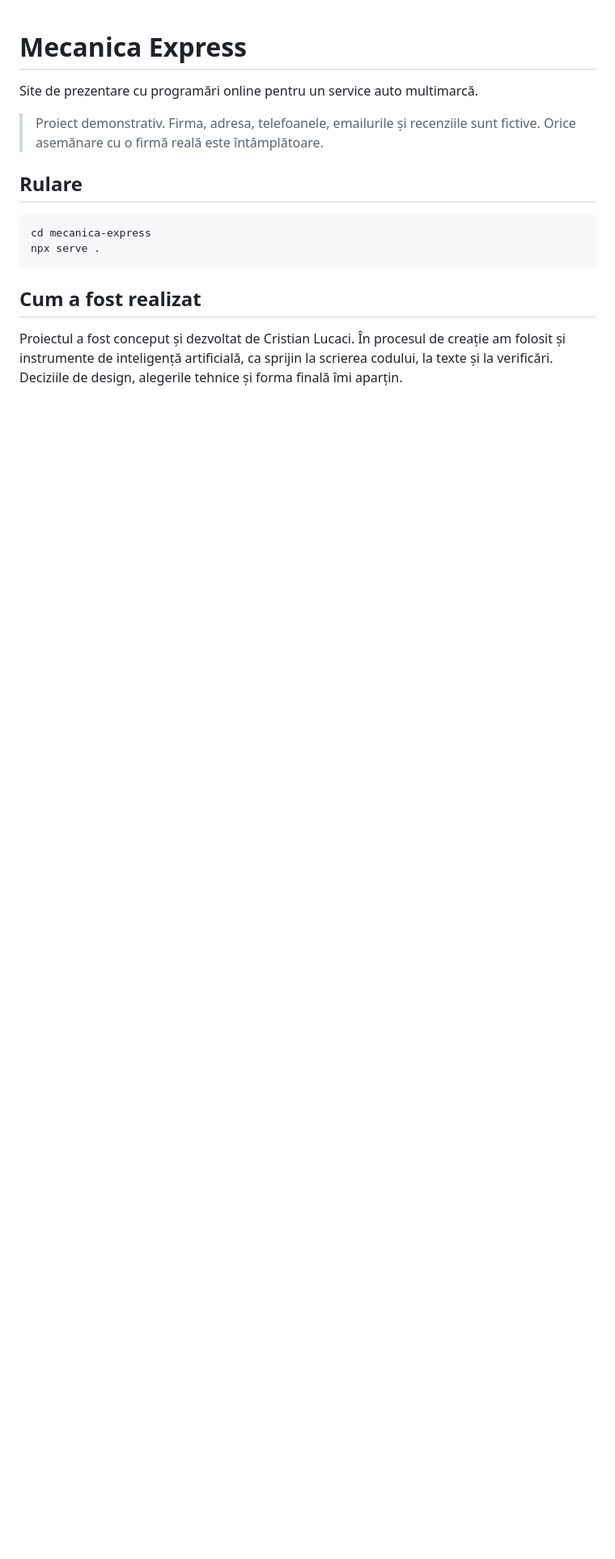
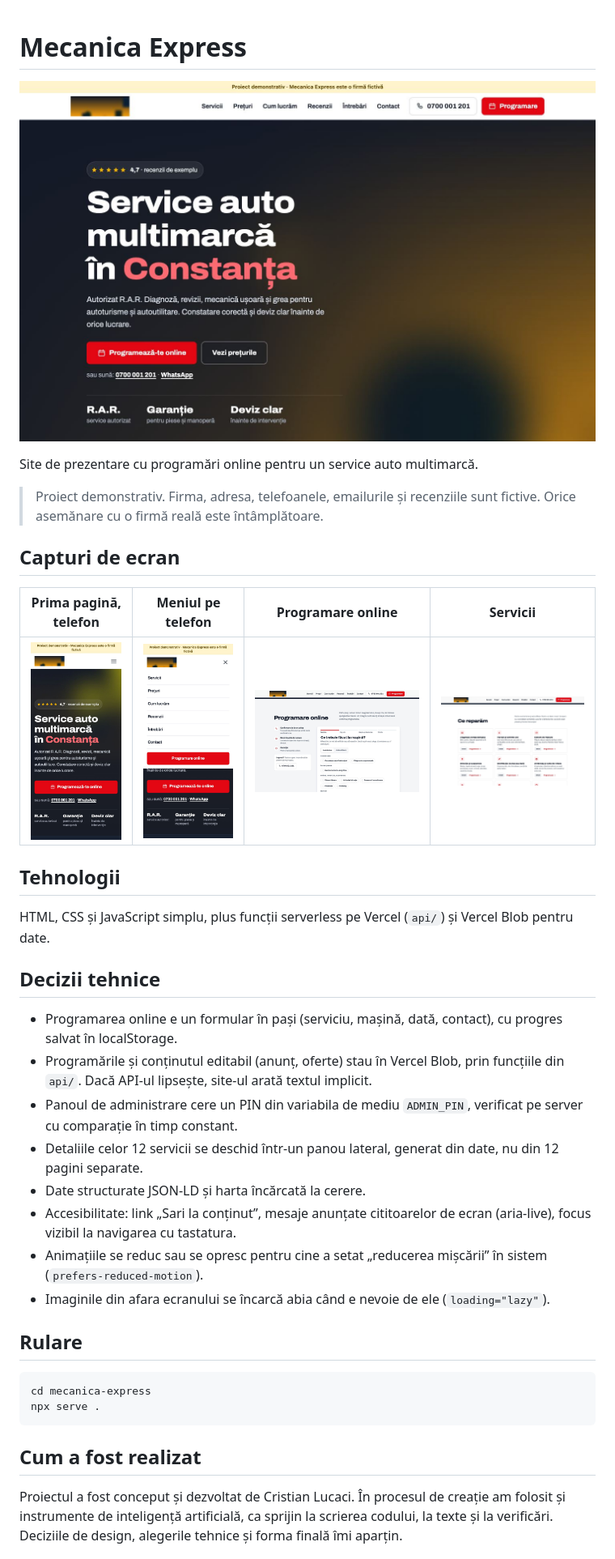
Before and after one commit to Lucaci04/mecanica-express, a Markdown page: README.md, the part around the change. Shown: that part at 81% size. Drawn GitHub-style; pictures changed too: docs/screenshots/acasa-desktop.jpg (added), docs/screenshots/acasa-mobil.jpg (added), docs/screenshots/meniu-mobil.jpg (added); blank space fills up the shorter version.

Commit message:
Capturi de ecran și decizii tehnice în README

```diff
--- a/README.md
+++ b/README.md
@@ -1,8 +1,31 @@
 # Mecanica Express
+
+![Prima pagină, desktop](docs/screenshots/acasa-desktop.jpg)
 
 Site de prezentare cu programări online pentru un service auto multimarcă.
 
 > Proiect demonstrativ. Firma, adresa, telefoanele, emailurile și recenziile sunt fictive. Orice asemănare cu o firmă reală este întâmplătoare.
+
+## Capturi de ecran
+
+| Prima pagină, telefon | Meniul pe telefon | Programare online | Servicii |
+|---|---|---|---|
+| <img src="docs/screenshots/acasa-mobil.jpg" alt="Prima pagină, telefon" width="220"> | <img src="docs/screenshots/meniu-mobil.jpg" alt="Meniul pe telefon" width="220"> | <img src="docs/screenshots/programare.jpg" alt="Programare online" width="420"> | <img src="docs/screenshots/servicii.jpg" alt="Servicii" width="420"> |
+
+## Tehnologii
+
+HTML, CSS și JavaScript simplu, plus funcții serverless pe Vercel (`api/`) și Vercel Blob pentru date.
+
+## Decizii tehnice
+
+- Programarea online e un formular în pași (serviciu, mașină, dată, contact), cu progres salvat în localStorage.
+- Programările și conținutul editabil (anunț, oferte) stau în Vercel Blob, prin funcțiile din `api/`. Dacă API-ul lipsește, site-ul arată textul implicit.
+- Panoul de administrare cere un PIN din variabila de mediu `ADMIN_PIN`, verificat pe server cu comparație în timp constant.
+- Detaliile celor 12 servicii se deschid într-un panou lateral, generat din date, nu din 12 pagini separate.
+- Date structurate JSON-LD și harta încărcată la cerere.
+- Accesibilitate: link „Sari la conținut”, mesaje anunțate cititoarelor de ecran (aria-live), focus vizibil la navigarea cu tastatura.
+- Animațiile se reduc sau se opresc pentru cine a setat „reducerea mișcării” în sistem (`prefers-reduced-motion`).
+- Imaginile din afara ecranului se încarcă abia când e nevoie de ele (`loading="lazy"`).
 
 ## Rulare
 
```
Also changed, not shown: 1 other file.
